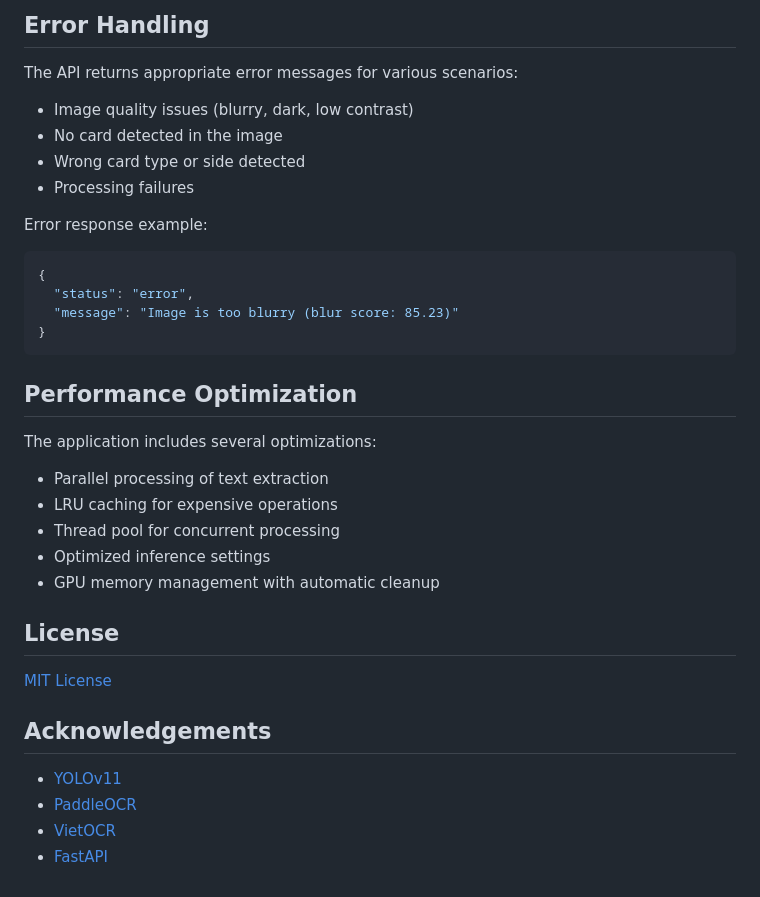
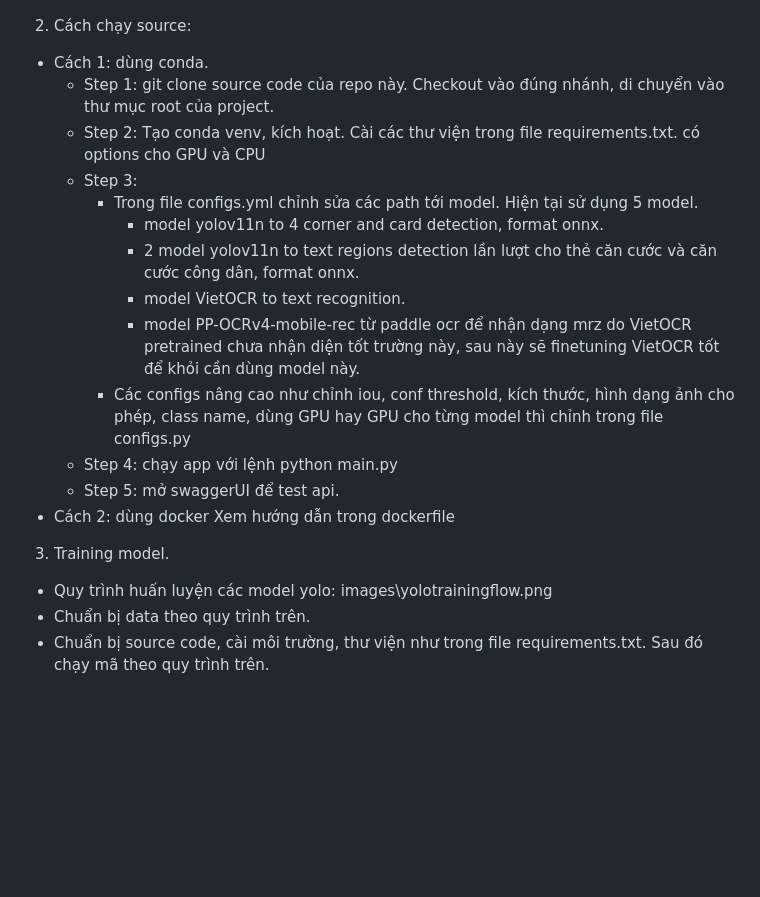
Before and after one commit to quangtuan-0504/ocr_cccd, a Markdown page: README.md, the part around one of its changes. GitHub-like rendering; blank space fills up the shorter version.

````diff
--- a/README.md
+++ b/README.md
@@ -178,38 +6,20 @@ curl -X POST "http://localhost:8000/ocr-id-card/upload-image-flexible" \
-## Error Handling
-
-The API returns appropriate error messages for various scenarios:
-
-- Image quality issues (blurry, dark, low contrast)
-- No card detected in the image
-- Wrong card type or side detected
-- Processing failures
-
-Error response example:
-
-```json
-{
-  "status": "error",
-  "message": "Image is too blurry (blur score: 85.23)"
-}
-```
-
-## Performance Optimization
-
-The application includes several optimizations:
-
-- Parallel processing of text extraction
-- LRU caching for expensive operations
-- Thread pool for concurrent processing
-- Optimized inference settings
-- GPU memory management with automatic cleanup
-
-## License
-
-[MIT License](LICENSE)
-
-## Acknowledgements
-
-- [YOLOv11](https://github.com/ultralytics/ultralytics)
-- [PaddleOCR](https://github.com/PaddlePaddle/PaddleOCR)
-- [VietOCR](https://github.com/pbcquoc/vietocr)
-- [FastAPI](https://fastapi.tiangolo.com/)
+2. Cách chạy source:
+- Cách 1: dùng conda.
+    - Step 1: git clone source code của repo này. Checkout vào đúng nhánh, di chuyển vào thư mục root của project.
+    - Step 2: Tạo conda venv, kích hoạt. Cài các thư viện trong file requirements.txt. có options cho GPU và CPU
+    - Step 3:
+        - Trong file configs.yml chỉnh sửa các path tới model. Hiện tại sử dụng 5 model.
+            - model yolov11n to 4 corner and card detection, format onnx.
+            - 2 model yolov11n to text regions detection lần lượt cho thẻ căn cước và căn cước công dân, format onnx.
+            - model VietOCR to text recognition.
+            - model PP-OCRv4-mobile-rec từ paddle ocr để nhận dạng mrz do VietOCR pretrained chưa nhận diện tốt trường này, sau này sẽ finetuning VietOCR tốt để khỏi cần dùng model này.
+        - Các configs nâng cao như chỉnh iou, conf threshold, kích thước, hình dạng ảnh cho phép, class name, dùng GPU hay GPU cho từng model thì chỉnh trong file configs.py
+    - Step 4: chạy app với lệnh python main.py
+    - Step 5: mở swaggerUI để test api.
+- Cách 2: dùng docker
+    Xem hướng dẫn trong dockerfile
+3. Training model.
+- Quy trình huấn luyện các model yolo:
+images\yolotrainingflow.png
+- Chuẩn bị data theo quy trình trên.
+- Chuẩn bị source code, cài môi trường, thư viện như trong file requirements.txt. Sau đó chạy mã theo quy trình trên.
````
Also changed, not shown: other parts of README.md (+4 -176 lines), images/mainflow.png (added), images/yolotrainingflow.png (added), 1 other file.
